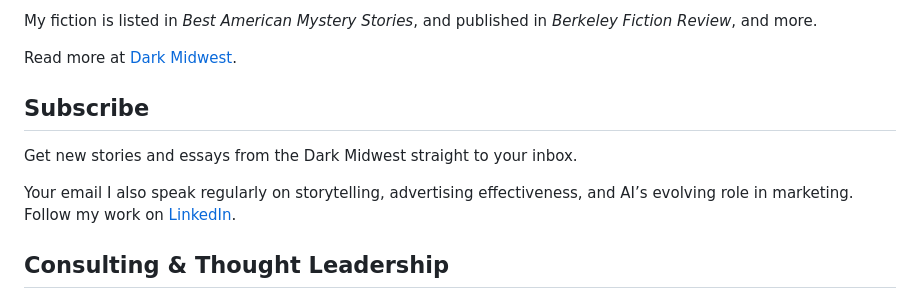
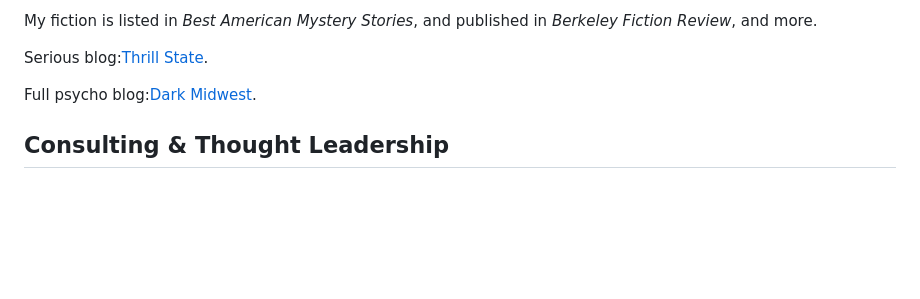
Before and after one commit to LaneTalbot/lanetalbot.github.io, a Markdown page: README.md, the part around the change printed below. Drawn GitHub-style; blank space fills up the shorter version.

```diff
--- a/README.md
+++ b/README.md
@@ -101,16 +97,6 @@ f<style>
   <p>My fiction is listed in <em>Best American Mystery Stories</em>, and published in <em>Berkeley Fiction Review</em>, and more.</p>
-  <p>Read more at <a href="https://darkmidwest.substack.com">Dark Midwest</a>.</p>
-</section>
-
-<section id="subscribe">
-  <h2>Subscribe</h2>
-  <p>Get new stories and essays from the Dark Midwest straight to your inbox.</p>
-  <form action="https://darkmidwest.substack.com/subscribe" method="post" target="_blank">
-    <label for="email">Your email</label>
-    <input type="email" id="email" name="email" placeholder="you@example.com" required>
-    <input type="submit" value="Subscribe">
-    I also speak regularly on storytelling, advertising effectiveness, and AI’s evolving role in marketing. Follow my work on <a href="https://linkedin.com/in/lanetalbot">LinkedIn</a>.
-  </form>
+  <p>Serious blog:<a href="https://thrillstate.substack.com">Thrill State</a>.</p>
+  <p>Full psycho blog:<a href="https://darkmidwest.substack.com">Dark Midwest</a>.</p>
 </section>
 
 <section id="consulting">
```
Also changed, not shown: other parts of README.md (+0 -4 lines).
